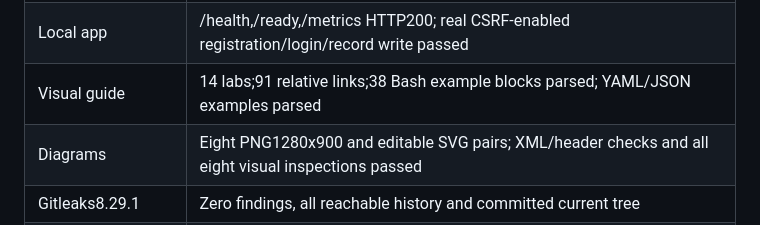
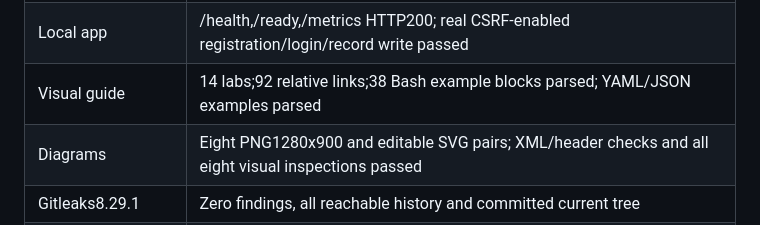
Before and after one commit to muhammadbilal-7861/ApexForge-CloudOps-Portal, a Markdown page: docs/VALIDATION.md, the part around the change. GitHub-like rendering.

Commit message:
docs: align final link validation count

```diff
--- a/docs/VALIDATION.md
+++ b/docs/VALIDATION.md
@@ -12,7 +12,7 @@ Date:2026-10-10. Branch:feat/single-ec2-illustrated-guide. Implementation tested
 | IAM | Both policy templates parsed/rendered offline; no unresolved placeholders; exact-instance SSM/no compute mutation |
 | Compose/fresh clone | Example config valid; fresh committed clone built and started with no AWS credentials/inventory |
 | Local app | /health,/ready,/metrics HTTP200; real CSRF-enabled registration/login/record write passed |
-| Visual guide |14 labs;91 relative links;38 Bash example blocks parsed; YAML/JSON examples parsed |
+| Visual guide |14 labs;92 relative links;38 Bash example blocks parsed; YAML/JSON examples parsed |
 | Diagrams | Eight PNG1280x900 and editable SVG pairs; XML/header checks and all eight visual inspections passed |
 | Gitleaks8.29.1 | Zero findings, all reachable history and committed current tree |
 | TruffleHog3.99.2 | One unverified JDBC candidate in history/current tree; private review confirms documented loopback URL without credentials |
```
